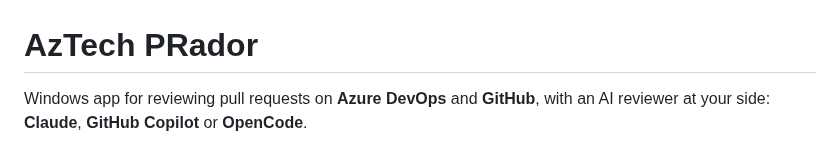
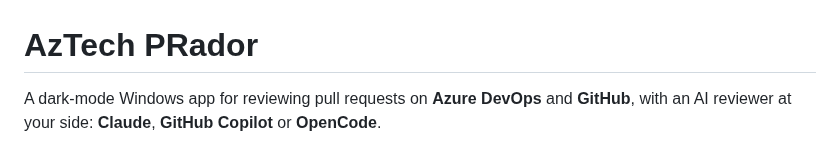
Before and after one commit to mtomorowicz/AzTech-releases, a Markdown page: README.md, the part around the change. Drawn GitHub-style.

```diff
--- a/README.md
+++ b/README.md
@@ -2,7 +2,7 @@
 
 # AzTech PRador
 
-Windows app for reviewing pull requests on **Azure DevOps** and **GitHub**, with an AI reviewer at your side: **Claude**, **GitHub Copilot** or **OpenCode**.
+A dark-mode Windows app for reviewing pull requests on **Azure DevOps** and **GitHub**, with an AI reviewer at your side: **Claude**, **GitHub Copilot** or **OpenCode**.
 
 ![The main window: the PR list, a PR's diff, and Claude's review](docs/images/main-window.png)
 
```
Also changed, not shown: docs/privacy.md (+4 -3 lines), docs/reviews.md (+16 -1 lines), docs/images/review-files.png (added), docs/images/review-options.png.
